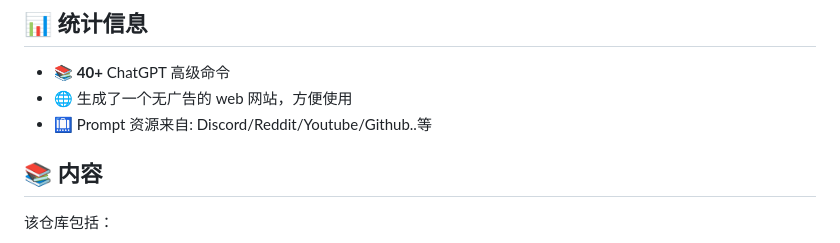
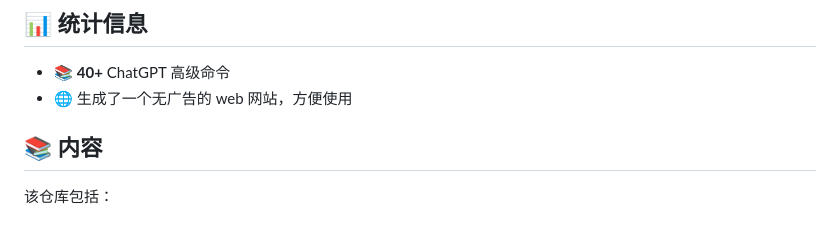
Before and after one commit to hougarry/chatgpt-advanced-prompts, a Markdown page: readme-cn.md, the part around the change. GitHub-like rendering.

```diff
--- a/readme-cn.md
+++ b/readme-cn.md
@@ -53,7 +53,7 @@
 
 - 📚 **40+** ChatGPT 高级命令
 - 🌐 生成了一个无广告的 web 网站，方便使用
-- 🛄 Prompt 资源来自: Discord/Reddit/Youtube/Github..等
+
 
 ## 📚 内容
 
```
